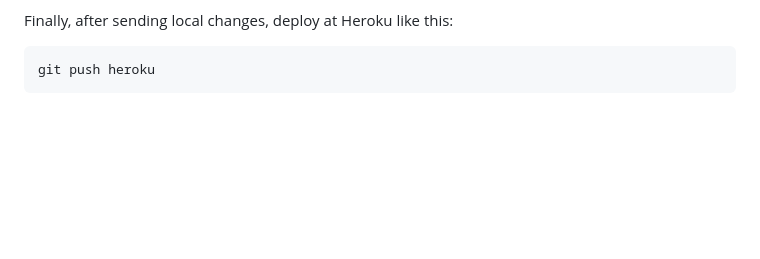
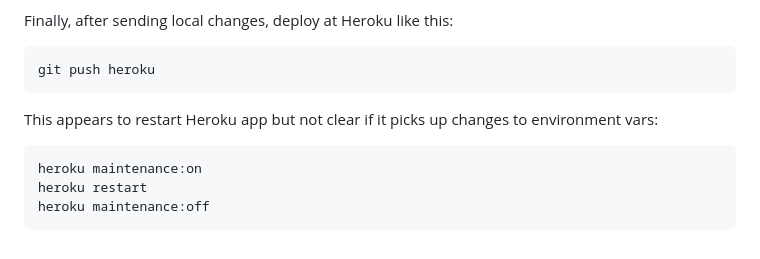
Before and after one commit to adamfinkelstein/hepcat, a Markdown page: README.md, the part around the change. Drawn GitHub-style; blank space fills up the shorter version.

Commit message:
notes on heroku restart

````diff
--- a/README.md
+++ b/README.md
@@ -178,3 +178,11 @@ Finally, after sending local changes, deploy at Heroku like this:
 ```
 git push heroku
 ```
+
+This appears to restart Heroku app but not clear if it picks up changes to environment vars:
+
+```
+heroku maintenance:on
+heroku restart
+heroku maintenance:off
+```
````
